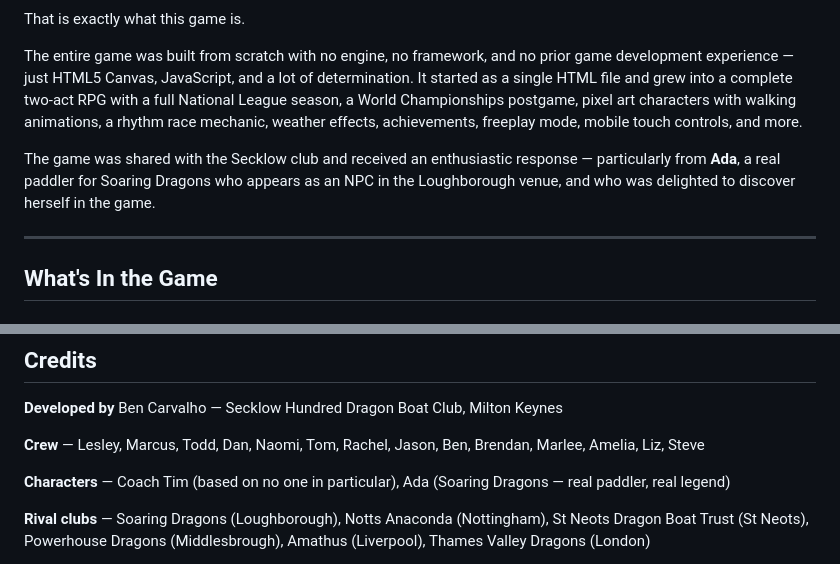
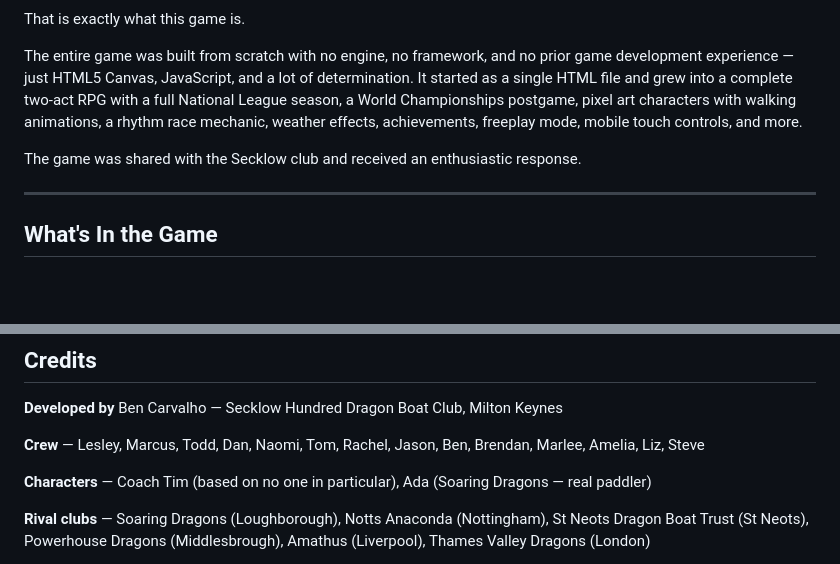
Before and after one commit to BenCarvalho9343/DragonBoatQuest, a Markdown page: README.md, 2 parts joined by grey strips. Rendered like a GitHub page; blank space fills up the shorter version.

```diff
--- a/README.md
+++ b/README.md
@@ -18,7 +18,7 @@ That is exactly what this game is.
 
 The entire game was built from scratch with no engine, no framework, and no prior game development experience — just HTML5 Canvas, JavaScript, and a lot of determination. It started as a single HTML file and grew into a complete two-act RPG with a full National League season, a World Championships postgame, pixel art characters with walking animations, a rhythm race mechanic, weather effects, achievements, freeplay mode, mobile touch controls, and more.
 
-The game was shared with the Secklow club and received an enthusiastic response — particularly from **Ada**, a real paddler for Soaring Dragons who appears as an NPC in the Loughborough venue, and who was delighted to discover herself in the game.
+The game was shared with the Secklow club and received an enthusiastic response.
 
 ---
 
@@ -185,7 +185,7 @@ There are 19 achievements including 9 secret ones:
 
 **Crew** — Lesley, Marcus, Todd, Dan, Naomi, Tom, Rachel, Jason, Ben, Brendan, Marlee, Amelia, Liz, Steve
 
-**Characters** — Coach Tim (based on no one in particular), Ada (Soaring Dragons — real paddler, real legend)
+**Characters** — Coach Tim (based on no one in particular), Ada (Soaring Dragons — real paddler)
 
 **Rival clubs** — Soaring Dragons (Loughborough), Notts Anaconda (Nottingham), St Neots Dragon Boat Trust (St Neots), Powerhouse Dragons (Middlesbrough), Amathus (Liverpool), Thames Valley Dragons (London)
 
```
